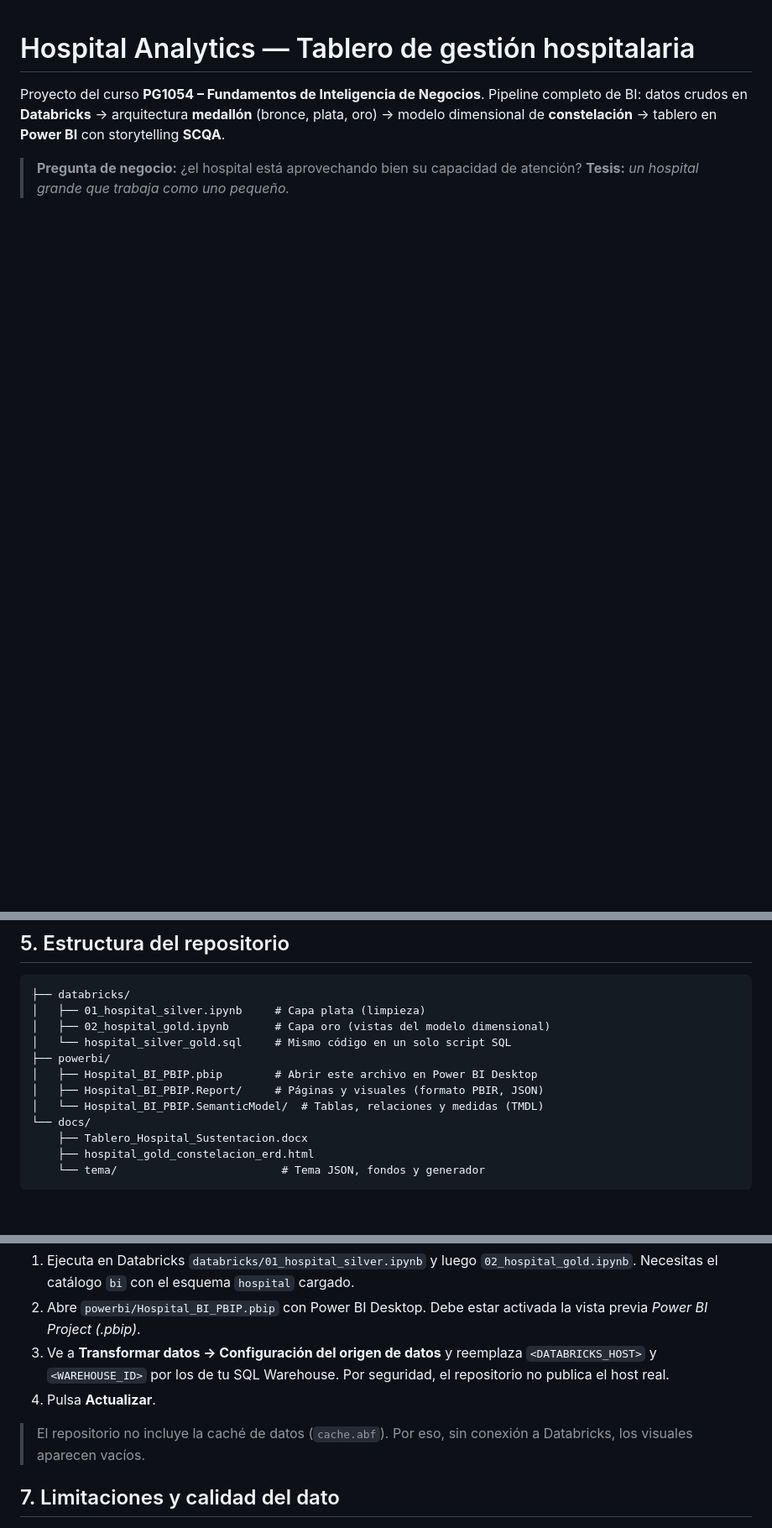
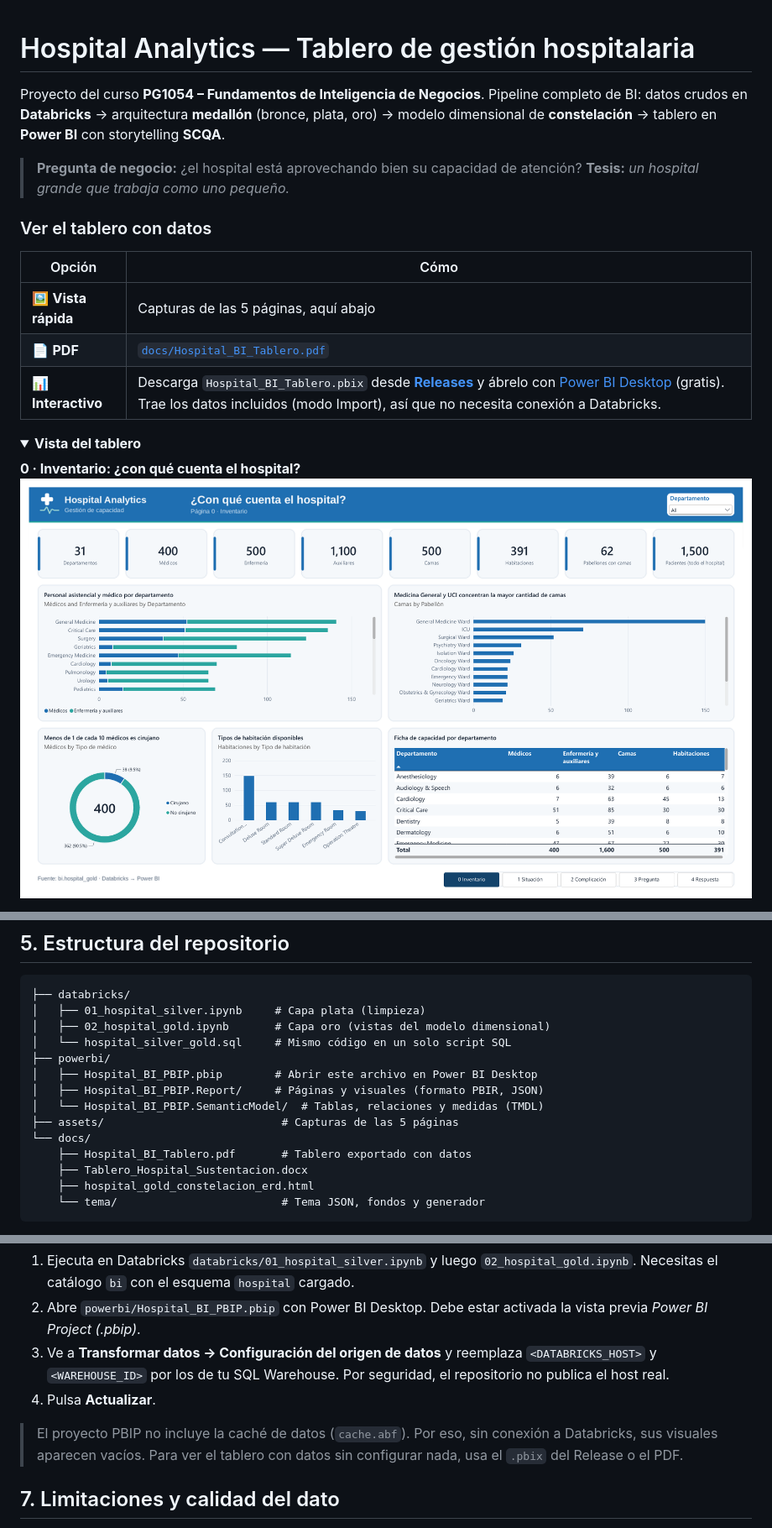
Before and after one commit to juanfer1a/hospital-analytics-bi, a Markdown page: README.md, 3 parts joined by grey strips. Shown at 84% size. Rendered like a GitHub page; pictures changed too: assets/p0_inventario.png (added); blank space fills up the shorter version.

Commit message:
Agrega vista del tablero: capturas, PDF y enlaces de descarga
Co-Authored-By: Claude Opus 5.5 <noreply@anthropic.com>
Claude-Session: https://claude.ai/code/session_01P1C76bddjA9mDWKoZ95ptC

```diff
--- a/README.md
+++ b/README.md
@@ -5,3 +5,18 @@ Pipeline completo de BI: datos crudos en **Databricks** → arquitectura **medal
 
 > **Pregunta de negocio:** ¿el hospital está aprovechando bien su capacidad de atención?
 > **Tesis:** *un hospital grande que trabaja como uno pequeño.*
+
+### Ver el tablero con datos
+
+| Opción | Cómo |
+|---|---|
+| 🖼️ **Vista rápida** | Capturas de las 5 páginas, aquí abajo |
+| 📄 **PDF** | [`docs/Hospital_BI_Tablero.pdf`](docs/Hospital_BI_Tablero.pdf) |
+| 📊 **Interactivo** | Descarga `Hospital_BI_Tablero.pbix` desde [**Releases**](../../releases/latest) y ábrelo con [Power BI Desktop](https://www.microsoft.com/es-es/power-platform/products/power-bi/desktop) (gratis). Trae los datos incluidos (modo Import), así que no necesita conexión a Databricks. |
+
+<details open>
+<summary><b>Vista del tablero</b></summary>
+
+**0 · Inventario: ¿con qué cuenta el hospital?**
+![Página 0 – Inventario](assets/p0_inventario.png)
+
@@ -73,7 +101,9 @@ El catálogo completo, con la fórmula, el propósito y el valor esperado de cad
 │   ├── Hospital_BI_PBIP.pbip        # Abrir este archivo en Power BI Desktop
 │   ├── Hospital_BI_PBIP.Report/     # Páginas y visuales (formato PBIR, JSON)
 │   └── Hospital_BI_PBIP.SemanticModel/  # Tablas, relaciones y medidas (TMDL)
+├── assets/                           # Capturas de las 5 páginas
 └── docs/
+    ├── Hospital_BI_Tablero.pdf       # Tablero exportado con datos
     ├── Tablero_Hospital_Sustentacion.docx
     ├── hospital_gold_constelacion_erd.html
     └── tema/                         # Tema JSON, fondos y generador
@@ -88,7 +118,7 @@ El reporte está en formato **PBIP** (proyecto de Power BI) y no en `.pbix`. As
 3. Ve a **Transformar datos → Configuración del origen de datos** y reemplaza `<DATABRICKS_HOST>` y `<WAREHOUSE_ID>` por los de tu SQL Warehouse. Por seguridad, el repositorio no publica el host real.
 4. Pulsa **Actualizar**.
 
-> El repositorio no incluye la caché de datos (`cache.abf`). Por eso, sin conexión a Databricks, los visuales aparecen vacíos.
+> El proyecto PBIP no incluye la caché de datos (`cache.abf`). Por eso, sin conexión a Databricks, sus visuales aparecen vacíos. Para ver el tablero con datos sin configurar nada, usa el `.pbix` del Release o el PDF.
 
 ## 7. Limitaciones y calidad del dato
 
```
Also changed, not shown: other parts of README.md (+13 -0 lines), assets/p1_situacion.png (added), assets/p2_complicacion.png (added), assets/p3_pregunta.png (added), assets/p4_respuesta.png (added), 1 other file.
